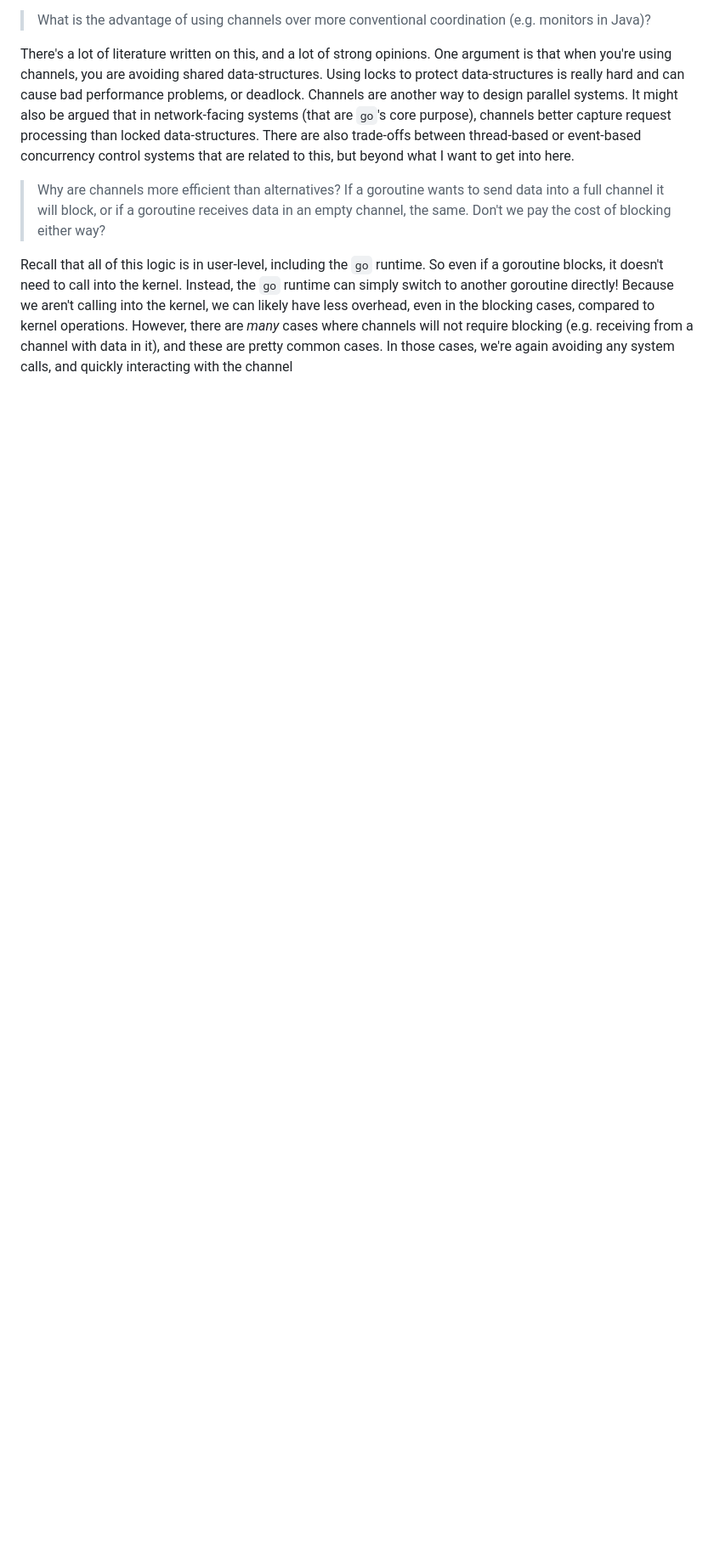
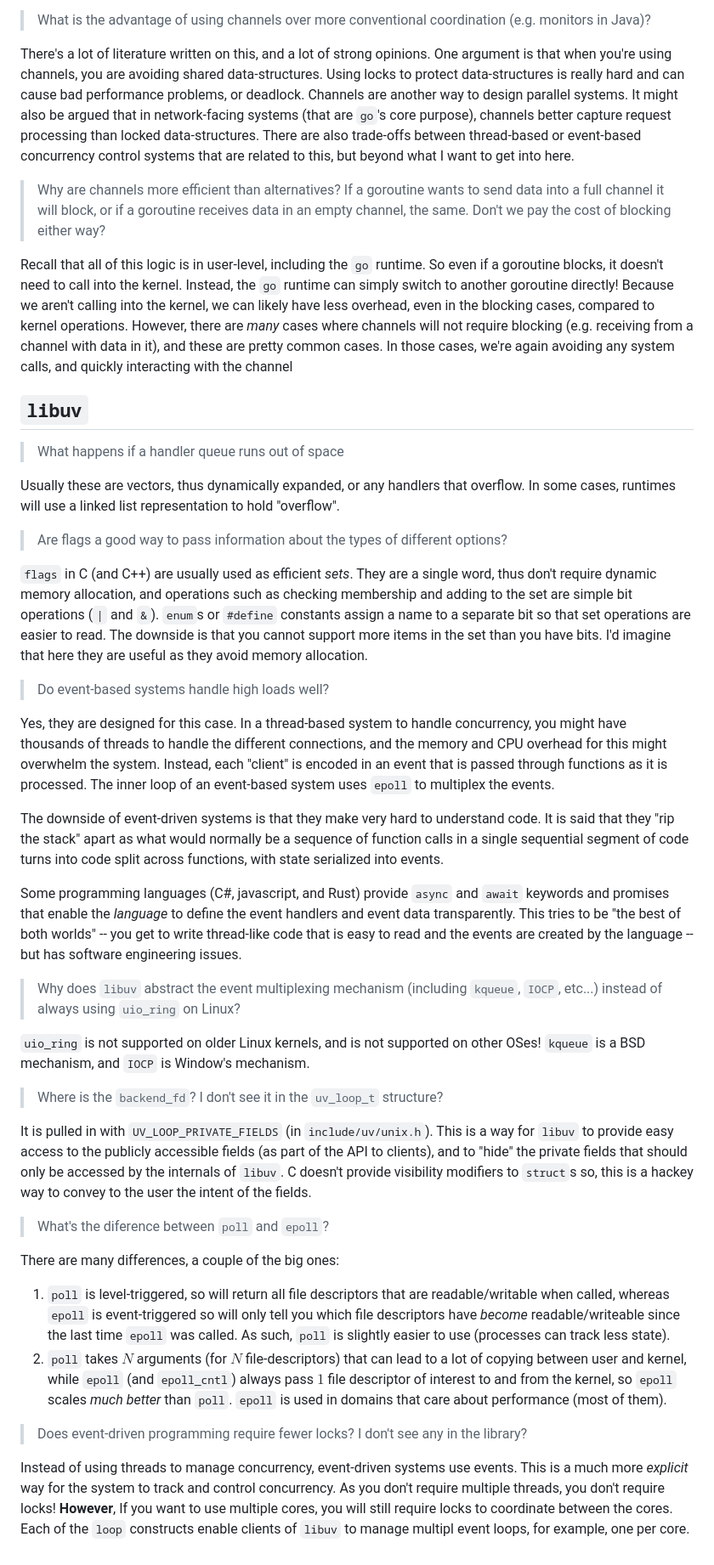
Before and after one commit to gwu-cs-advos/organization, a Markdown page: faq.md, the part around the change. Shown at 85% size. Drawn GitHub-style; blank space fills up the shorter version.

Commit message:
faq update...more to come

```diff
--- a/faq.md
+++ b/faq.md
@@ -513,3 +513,59 @@ Instead, the `go` runtime can simply switch to another goroutine directly!
 Because we aren't calling into the kernel, we can likely have less overhead, even in the blocking cases, compared to kernel operations.
 However, there are *many* cases where channels will not require blocking (e.g. receiving from a channel with data in it), and these are pretty common cases.
 In those cases, we're again avoiding any system calls, and quickly interacting with the channel
+
+## `libuv`
+
+> What happens if a handler queue runs out of space
+
+Usually these are vectors, thus dynamically expanded, or any handlers that overflow.
+In some cases, runtimes will use a linked list representation to hold "overflow".
+
+> Are flags a good way to pass information about the types of different options?
+
+`flags` in C (and C++) are usually used as efficient *sets*.
+They are a single word, thus don't require dynamic memory allocation, and operations such as checking membership and adding to the set are simple bit operations (`|` and `&`).
+`enum`s or `#define` constants assign a name to a separate bit so that set operations are easier to read.
+The downside is that you cannot support more items in the set than you have bits.
+I'd imagine that here they are useful as they avoid memory allocation.
+
+> Do event-based systems handle high loads well?
+
+Yes, they are designed for this case.
+In a thread-based system to handle concurrency, you might have thousands of threads to handle the different connections, and the memory and CPU overhead for this might overwhelm the system.
+Instead, each "client" is encoded in an event that is passed through functions as it is processed.
+The inner loop of an event-based system uses `epoll` to multiplex the events.
+
+The downside of event-driven systems is that they make very hard to understand code.
+It is said that they "rip the stack" apart as what would normally be a sequence of function calls in a single sequential segment of code turns into code split across functions, with state serialized into events.
+
+Some programming languages (C#, javascript, and Rust) provide `async` and `await` keywords and promises that enable the *language* to define the event handlers and event data transparently.
+This tries to be "the best of both worlds" -- you get to write thread-like code that is easy to read and the events are created by the language -- but has software engineering issues.
+
+> Why does `libuv` abstract the event multiplexing mechanism (including `kqueue`, `IOCP`, etc...) instead of always using `uio_ring` on Linux?
+
+`uio_ring` is not supported on older Linux kernels, and is not supported on other OSes!
+`kqueue` is a BSD mechanism, and `IOCP` is Window's mechanism.
+
+> Where is the `backend_fd`? I don't see it in the `uv_loop_t` structure?
+
+It is pulled in with `UV_LOOP_PRIVATE_FIELDS` (in `include/uv/unix.h`).
+This is a way for `libuv` to provide easy access to the publicly accessible fields (as part of the API to clients), and to "hide" the private fields that should only be accessed by the internals of `libuv`.
+C doesn't provide visibility modifiers to `struct`s so, this is a hackey way to convey to the user the intent of the fields.
+
+> What's the diference between `poll` and `epoll`?
+
+There are many differences, a couple of the big ones:
+1. `poll` is level-triggered, so will return all file descriptors that are readable/writable when called, whereas `epoll` is event-triggered so will only tell you which file descriptors have *become* readable/writeable since the last time `epoll` was called.
+   As such, `poll` is slightly easier to use (processes can track less state).
+2. `poll` takes $N$ arguments (for $N$ file-descriptors) that can lead to a lot of copying between user and kernel, while `epoll` (and `epoll_cntl`) always pass $1$ file descriptor of interest to and from the kernel, so `epoll` scales *much better* than `poll`.
+   `epoll` is used in domains that care about performance (most of them).
+
+> Does event-driven programming require fewer locks?
+> I don't see any in the library?
+
+Instead of using threads to manage concurrency, event-driven systems use events.
+This is a much more *explicit* way for the system to track and control concurrency.
+As you don't require multiple threads, you don't require locks!
+**However**, If you want to use multiple cores, you will still require locks to coordinate between the cores.
+Each of the `loop` constructs enable clients of `libuv` to manage multipl event loops, for example, one per core.
```
